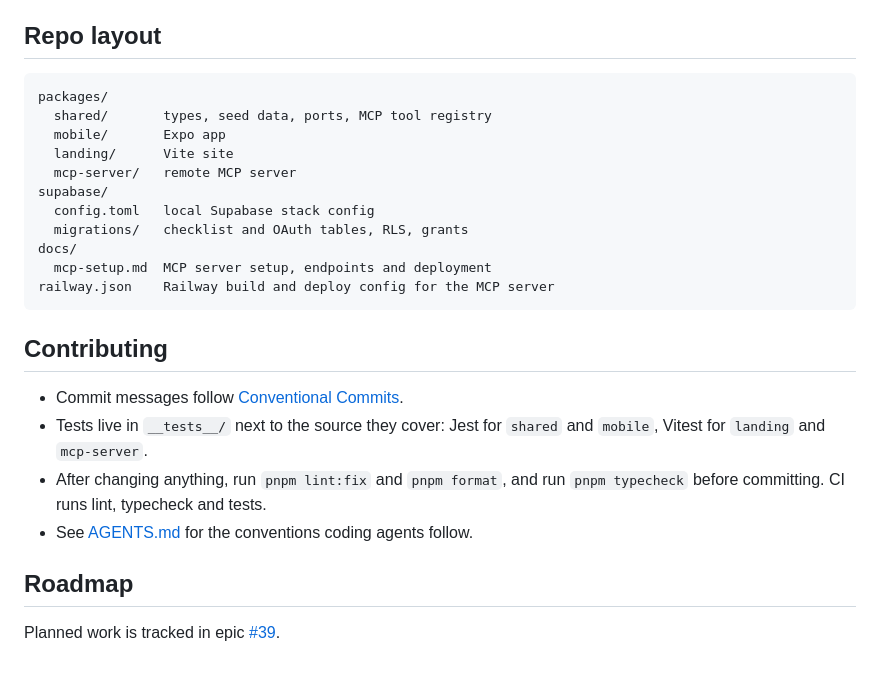
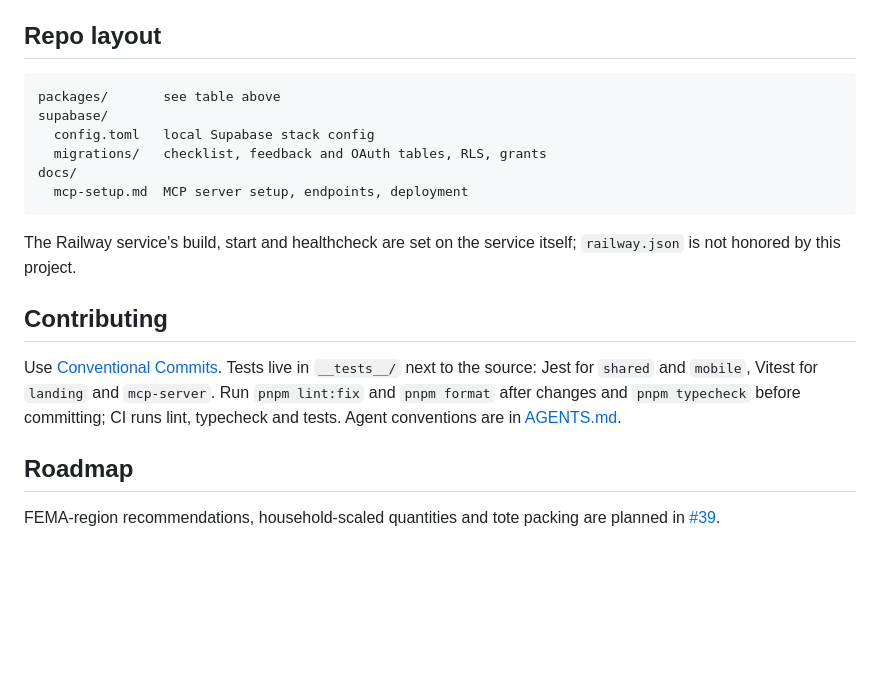
Before and after one commit to dtun/cafe-listo, a Markdown page: README.md, the part around one of its changes. Drawn GitHub-style; blank space fills up the shorter version.

````diff
--- a/README.md
+++ b/README.md
@@ -67,26 +41,20 @@ Point any MCP client that supports remote servers at `https://<host>/mcp`. It re
 ## Repo layout
 
 ```
-packages/
-  shared/       types, seed data, ports, MCP tool registry
-  mobile/       Expo app
-  landing/      Vite site
-  mcp-server/   remote MCP server
+packages/       see table above
 supabase/
   config.toml   local Supabase stack config
-  migrations/   checklist and OAuth tables, RLS, grants
+  migrations/   checklist, feedback and OAuth tables, RLS, grants
 docs/
-  mcp-setup.md  MCP server setup, endpoints and deployment
-railway.json    Railway build and deploy config for the MCP server
+  mcp-setup.md  MCP server setup, endpoints, deployment
 ```
+
+The Railway service's build, start and healthcheck are set on the service itself; `railway.json` is not honored by this project.
 
 ## Contributing
 
-- Commit messages follow [Conventional Commits](https://www.conventionalcommits.org/).
-- Tests live in `__tests__/` next to the source they cover: Jest for `shared` and `mobile`, Vitest for `landing` and `mcp-server`.
-- After changing anything, run `pnpm lint:fix` and `pnpm format`, and run `pnpm typecheck` before committing. CI runs lint, typecheck and tests.
-- See [AGENTS.md](AGENTS.md) for the conventions coding agents follow.
+Use [Conventional Commits](https://www.conventionalcommits.org/). Tests live in `__tests__/` next to the source: Jest for `shared` and `mobile`, Vitest for `landing` and `mcp-server`. Run `pnpm lint:fix` and `pnpm format` after changes and `pnpm typecheck` before committing; CI runs lint, typecheck and tests. Agent conventions are in [AGENTS.md](AGENTS.md).
 
 ## Roadmap
 
-Planned work is tracked in epic [#39](https://github.com/dtun/cafe-listo/issues/39).
+FEMA-region recommendations, household-scaled quantities and tote packing are planned in [#39](https://github.com/dtun/cafe-listo/issues/39).
````
Also changed, not shown: other parts of README.md (+13 -39 lines), packages/mcp-server/README.md (+7 -6 lines).
